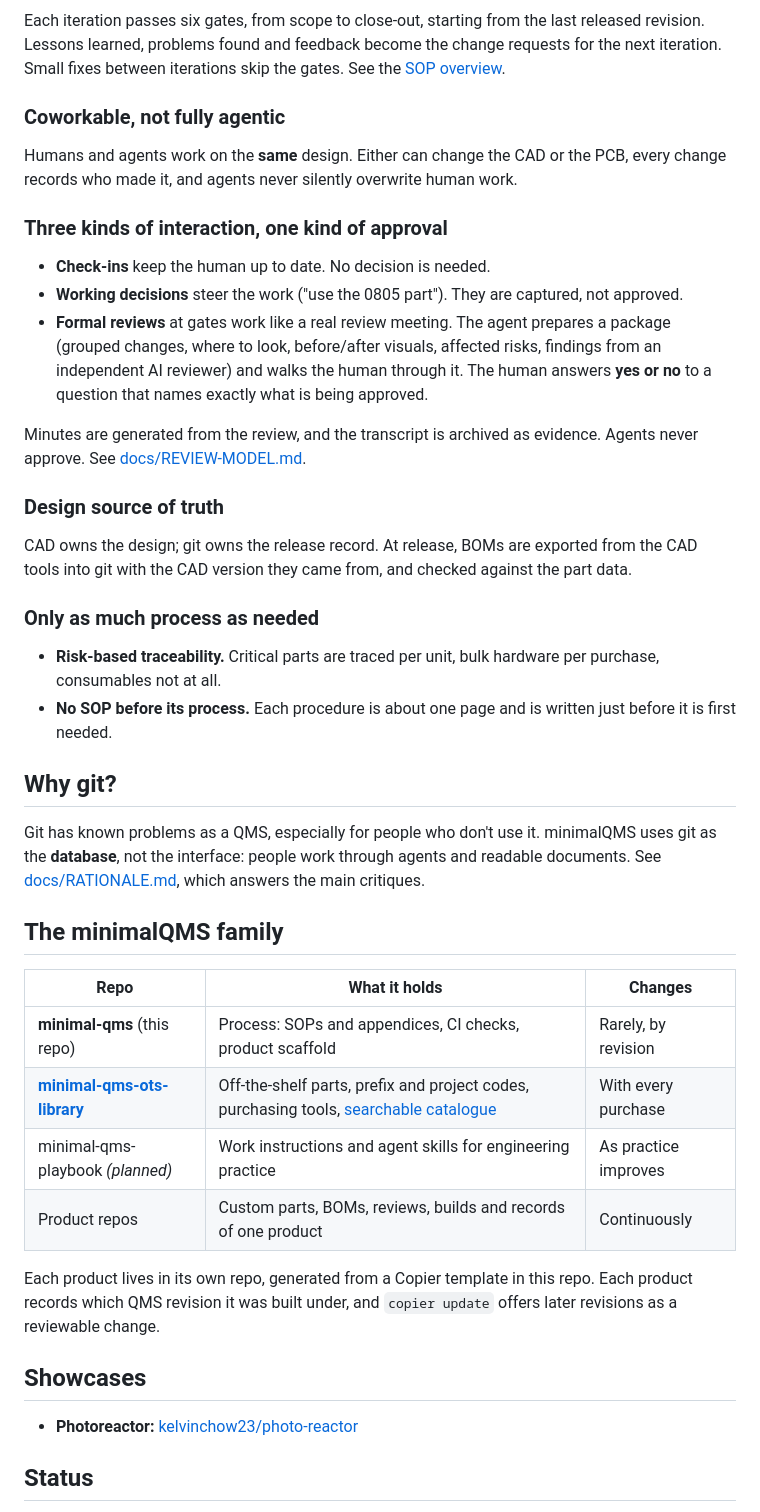
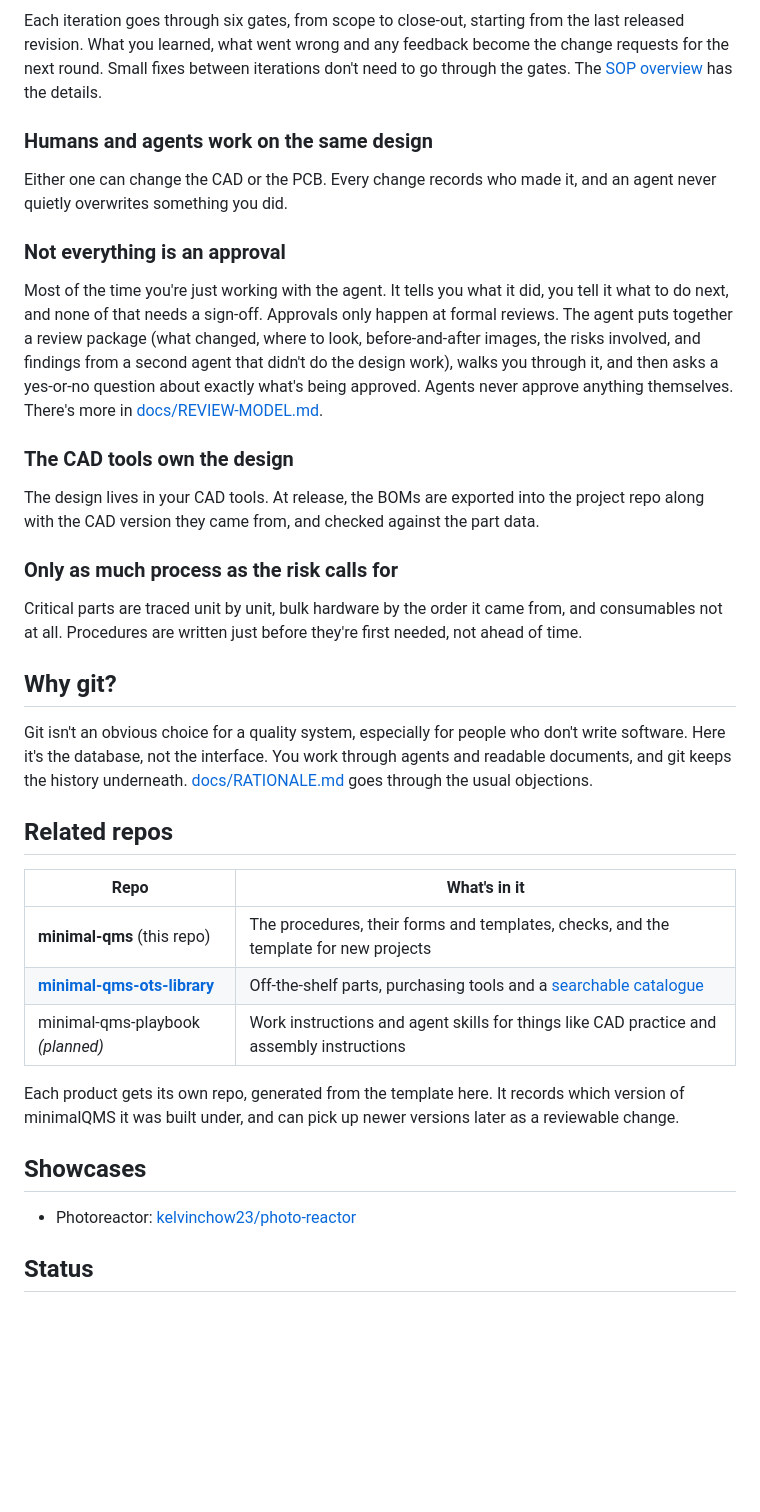
Before and after one commit to kelvinchow23/mini-qms, a Markdown page: README.md, the part around one of its changes. Rendered like a GitHub page; blank space fills up the shorter version.

```diff
--- a/README.md
+++ b/README.md
@@ -57,58 +51,59 @@ and a project that improves from one iteration to the next.
 
 ![Development cycle](docs/img/development-cycle.png)
 
-Each iteration passes six gates, from scope to close-out, starting from the last released
-revision. Lessons learned, problems found and feedback become the change requests for the
-next iteration. Small fixes between iterations skip the gates. See the
-[SOP overview](sops/README.md).
+Each iteration goes through six gates, from scope to close-out, starting from the last
+released revision. What you learned, what went wrong and any feedback become the change
+requests for the next round. Small fixes between iterations don't need to go through the
+gates. The [SOP overview](sops/README.md) has the details.
 
-### Coworkable, not fully agentic
-Humans and agents work on the **same** design. Either can change the CAD or the PCB, every
-change records who made it, and agents never silently overwrite human work.
+### Humans and agents work on the same design
 
-### Three kinds of interaction, one kind of approval
-- **Check-ins** keep the human up to date. No decision is needed.
-- **Working decisions** steer the work ("use the 0805 part"). They are captured, not approved.
-- **Formal reviews** at gates work like a real review meeting. The agent prepares a package
-  (grouped changes, where to look, before/after visuals, affected risks, findings from an
-  independent AI reviewer) and walks the human through it. The human answers **yes or no**
-  to a question that names exactly what is being approved.
+Either one can change the CAD or the PCB. Every change records who made it, and an agent
+never quietly overwrites something you did.
 
-Minutes are generated from the review, and the transcript is archived as evidence. Agents
-never approve. See [docs/REVIEW-MODEL.md](docs/REVIEW-MODEL.md).
+### Not everything is an approval
 
-### Design source of truth
-CAD owns the design; git owns the release record. At release, BOMs are exported from the
-CAD tools into git with the CAD version they came from, and checked against the part data.
+Most of the time you're just working with the agent. It tells you what it did, you tell it
+what to do next, and none of that needs a sign-off. Approvals only happen at formal
+reviews. The agent puts together a review package (what changed, where to look,
+before-and-after images, the risks involved, and findings from a second agent that didn't
+do the design work), walks you through it, and then asks a yes-or-no question about exactly
+what's being approved. Agents never approve anything themselves. There's more in
+[docs/REVIEW-MODEL.md](docs/REVIEW-MODEL.md).
 
-### Only as much process as needed
-- **Risk-based traceability.** Critical parts are traced per unit, bulk hardware per
-  purchase, consumables not at all.
-- **No SOP before its process.** Each procedure is about one page and is written just
-  before it is first needed.
+### The CAD tools own the design
+
+The design lives in your CAD tools. At release, the BOMs are exported into the project
+repo along with the CAD version they came from, and checked against the part data.
+
+### Only as much process as the risk calls for
+
+Critical parts are traced unit by unit, bulk hardware by the order it came from, and
+consumables not at all. Procedures are written just before they're first needed, not
+ahead of time.
 
 ## Why git?
 
-Git has known problems as a QMS, especially for people who don't use it. minimalQMS uses git
-as the **database**, not the interface: people work through agents and readable documents.
-See [docs/RATIONALE.md](docs/RATIONALE.md), which answers the main critiques.
+Git isn't an obvious choice for a quality system, especially for people who don't write
+software. Here it's the database, not the interface. You work through agents and readable
+documents, and git keeps the history underneath. [docs/RATIONALE.md](docs/RATIONALE.md)
+goes through the usual objections.
 
-## The minimalQMS family
+## Related repos
 
-| Repo | What it holds | Changes |
-|---|---|---|
-| **minimal-qms** (this repo) | Process: SOPs and appendices, CI checks, product scaffold | Rarely, by revision |
-| [**minimal-qms-ots-library**](https://github.com/kelvinchow23/minimal-qms-ots-library) | Off-the-shelf parts, prefix and project codes, purchasing tools, [searchable catalogue](https://kelvinchow23.github.io/minimal-qms-ots-library/) | With every purchase |
-| minimal-qms-playbook *(planned)* | Work instructions and agent skills for engineering practice | As practice improves |
-| Product repos | Custom parts, BOMs, reviews, builds and records of one product | Continuously |
+| Repo | What's in it |
+|---|---|
+| **minimal-qms** (this repo) | The procedures, their forms and templates, checks, and the template for new projects |
+| [**minimal-qms-ots-library**](https://github.com/kelvinchow23/minimal-qms-ots-library) | Off-the-shelf parts, purchasing tools and a [searchable catalogue](https://kelvinchow23.github.io/minimal-qms-ots-library/) |
+| minimal-qms-playbook *(planned)* | Work instructions and agent skills for things like CAD practice and assembly instructions |
 
-Each product lives in its own repo, generated from a Copier template in this repo. Each
-product records which QMS revision it was built under, and `copier update` offers later
-revisions as a reviewable change.
+Each product gets its own repo, generated from the template here. It records which version
+of minimalQMS it was built under, and can pick up newer versions later as a reviewable
+change.
 
 ## Showcases
 
-- **Photoreactor:** [kelvinchow23/photo-reactor](https://github.com/kelvinchow23/photo-reactor)
+- Photoreactor: [kelvinchow23/photo-reactor](https://github.com/kelvinchow23/photo-reactor)
 
 ## Status
 
```
Also changed, not shown: other parts of README.md (+32 -60 lines), docs/img/development-cycle.png, 2 other files.
